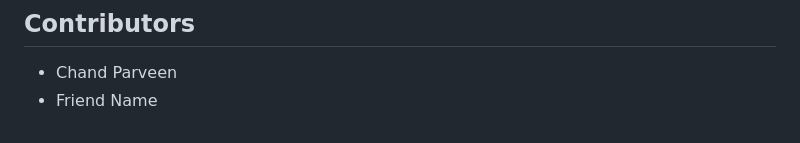
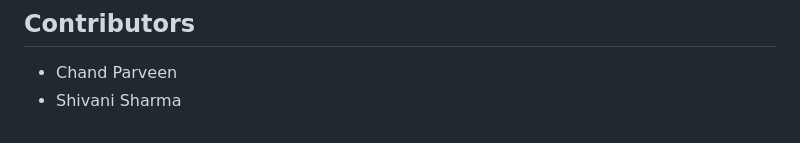
Before and after one commit to Chand643/Haproxy-Enterprise-Load-balancer, a Markdown page: README.md, the part around the change. Rendered like a GitHub page.

```diff
--- a/README.md
+++ b/README.md
@@ -256,4 +256,4 @@ systemctl stop apache2
 ## Contributors
 
 * Chand Parveen
-* Friend Name
+* Shivani Sharma
```
